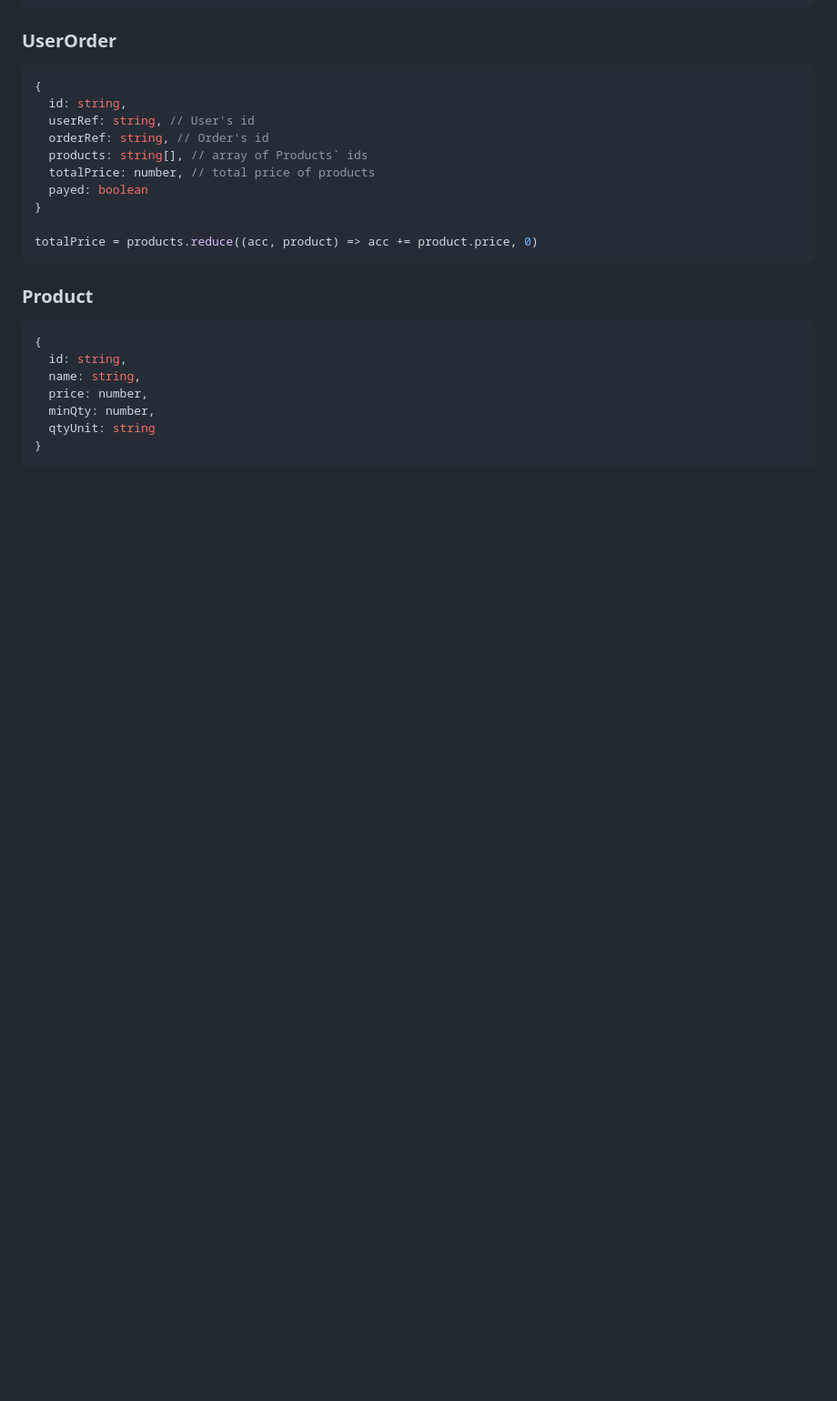
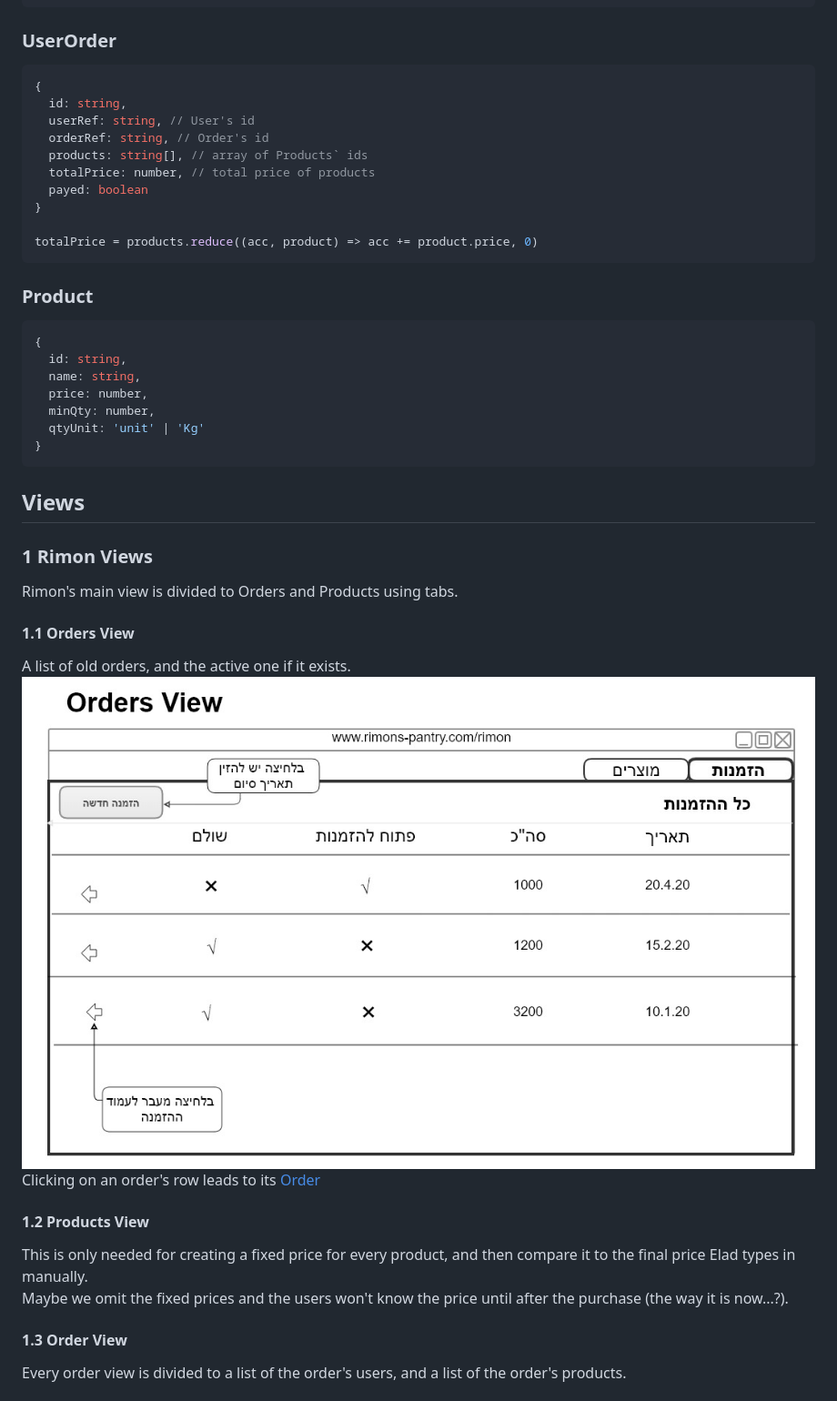
Before and after one commit to OPerel/pomegranate_pantry, a Markdown page: README.md, the part around one of its changes. Shown at 91% size. Drawn GitHub-style; pictures changed too: mockups/orders_view.jpg (added); blank space fills up the shorter version.

````diff
--- a/README.md
+++ b/README.md
@@ -79,6 +81,22 @@ totalPrice = products.reduce((acc, product) => acc += product.price, 0)
   name: string,
   price: number,
   minQty: number,
-  qtyUnit: string
+  qtyUnit: 'unit' | 'Kg'
 }
 ```
+
+## Views
+### 1 Rimon Views
+Rimon's main view is divided to Orders and Products using tabs.
+#### 1.1 Orders View
+A list of old orders, and the active one if it exists.
+![orders view](./mockups/orders_view.jpg)
+Clicking on an order's row leads to its [Order](#order_view)
+
+#### 1.2 Products View
+This is only needed for creating a fixed price for every product, and then compare it to the final price Elad types in manually.
+Maybe we omit the fixed prices and the users won't know the price until after the purchase (the way it is now...?).
+
+#### 1.3 Order View <a id="order_view"></a>
+Every order view is divided to a list of the order's users, and a list of the order's products.
+
````
Also changed, not shown: other parts of README.md (+15 -4 lines), mockups/order_view_products.jpg (added), mockups/order_view_users.jpg (added).
